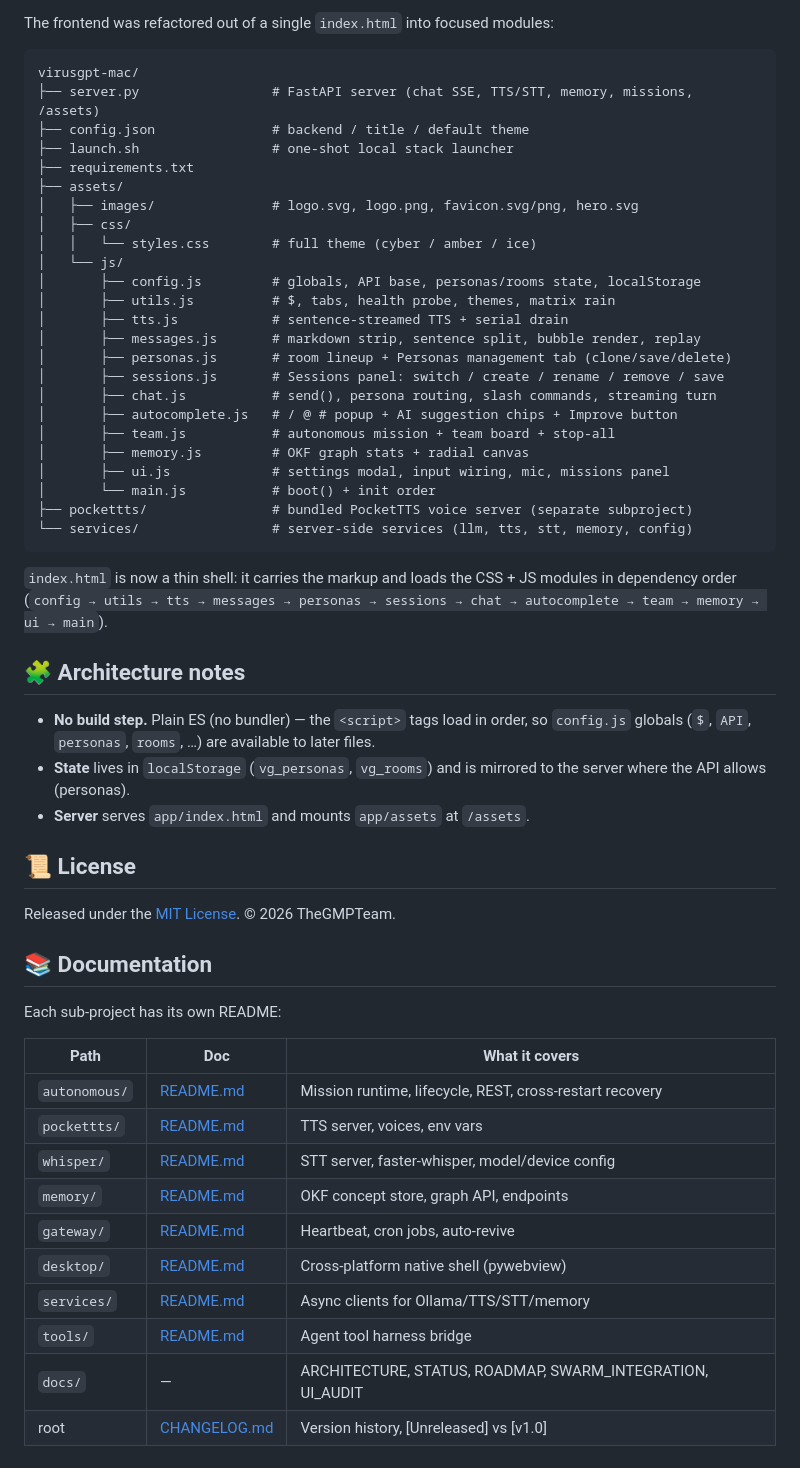
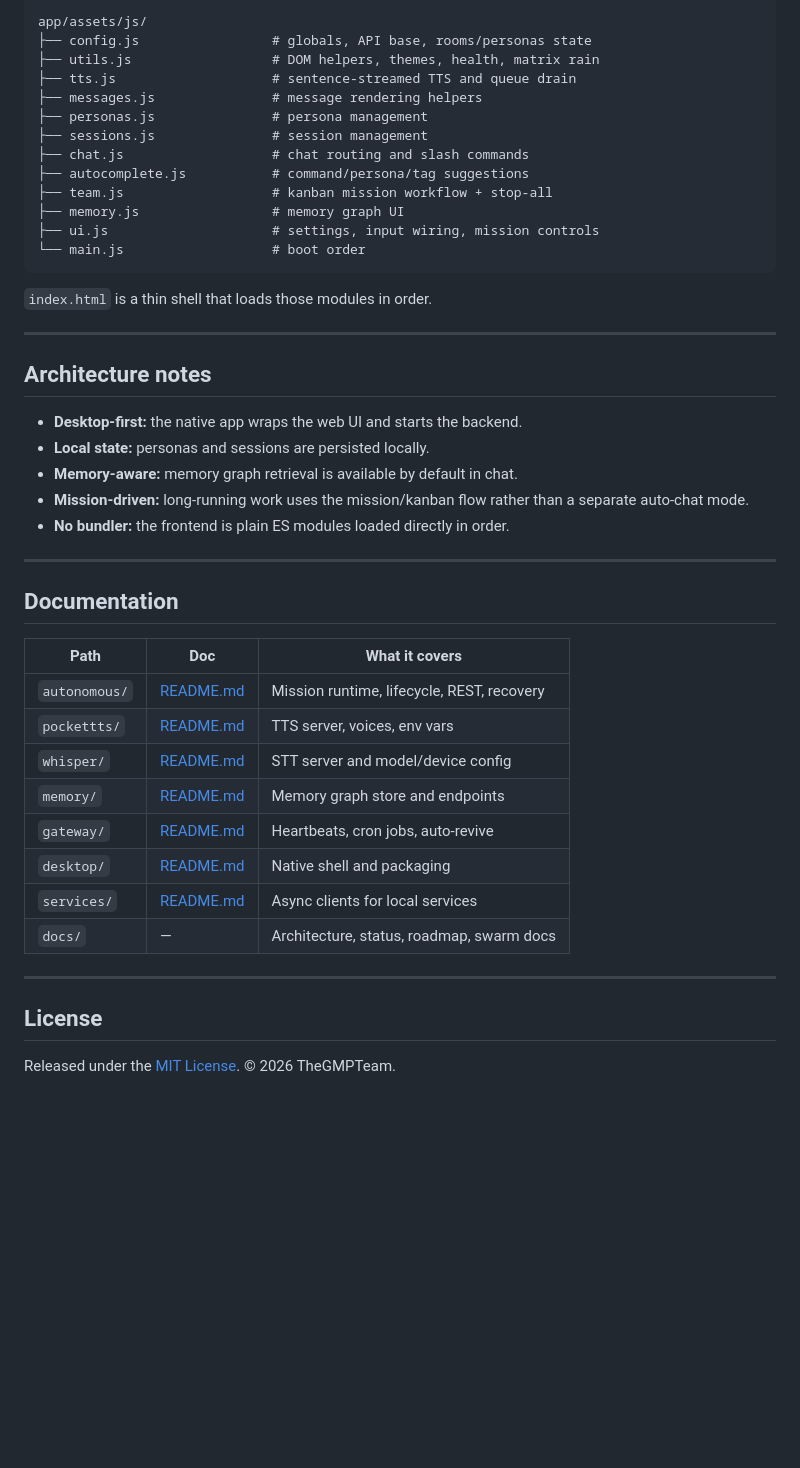
Before and after one commit to TheGMPTeam/VirusGPT, a Markdown page: README.md, the part around one of its changes. GitHub-like rendering; blank space fills up the shorter version.

Commit message:
Rewrite README for desktop app workflow

````diff
--- a/README.md
+++ b/README.md
@@ -126,62 +195,49 @@ docker compose exec ollama ollama pull qwen2.5:3b
 
-The frontend was refactored out of a single `index.html` into focused modules:
-
-```
-virusgpt-mac/
-├── server.py                 # FastAPI server (chat SSE, TTS/STT, memory, missions, /assets)
-├── config.json               # backend / title / default theme
-├── launch.sh                 # one-shot local stack launcher
-├── requirements.txt
-├── assets/
-│   ├── images/               # logo.svg, logo.png, favicon.svg/png, hero.svg
-│   ├── css/
-│   │   └── styles.css        # full theme (cyber / amber / ice)
-│   └── js/
-│       ├── config.js         # globals, API base, personas/rooms state, localStorage
-│       ├── utils.js          # $, tabs, health probe, themes, matrix rain
-│       ├── tts.js            # sentence-streamed TTS + serial drain
-│       ├── messages.js       # markdown strip, sentence split, bubble render, replay
-│       ├── personas.js       # room lineup + Personas management tab (clone/save/delete)
-│       ├── sessions.js       # Sessions panel: switch / create / rename / remove / save
-│       ├── chat.js           # send(), persona routing, slash commands, streaming turn
-│       ├── autocomplete.js   # / @ # popup + AI suggestion chips + Improve button
-│       ├── team.js           # autonomous mission + team board + stop-all
-│       ├── memory.js         # OKF graph stats + radial canvas
-│       ├── ui.js             # settings modal, input wiring, mic, missions panel
-│       └── main.js           # boot() + init order
-├── pockettts/                # bundled PocketTTS voice server (separate subproject)
-└── services/                 # server-side services (llm, tts, stt, memory, config)
+```text
+app/assets/js/
+├── config.js                 # globals, API base, rooms/personas state
+├── utils.js                  # DOM helpers, themes, health, matrix rain
+├── tts.js                    # sentence-streamed TTS and queue drain
+├── messages.js               # message rendering helpers
+├── personas.js               # persona management
+├── sessions.js               # session management
+├── chat.js                   # chat routing and slash commands
+├── autocomplete.js           # command/persona/tag suggestions
+├── team.js                   # kanban mission workflow + stop-all
+├── memory.js                 # memory graph UI
+├── ui.js                     # settings, input wiring, mission controls
+└── main.js                   # boot order
 ```
 
-`index.html` is now a thin shell: it carries the markup and loads the CSS +
-JS modules in dependency order (`config → utils → tts → messages → personas →
-sessions → chat → autocomplete → team → memory → ui → main`).
+`index.html` is a thin shell that loads those modules in order.
 
-## 🧩 Architecture notes
+---
 
-- **No build step.** Plain ES (no bundler) — the `<script>` tags load in order, so
-  `config.js` globals (`$`, `API`, `personas`, `rooms`, …) are available to later files.
-- **State** lives in `localStorage` (`vg_personas`, `vg_rooms`) and is mirrored to the
-  server where the API allows (personas).
-- **Server** serves `app/index.html` and mounts `app/assets` at `/assets`.
+## Architecture notes
 
-## 📜 License
+- **Desktop-first:** the native app wraps the web UI and starts the backend.
+- **Local state:** personas and sessions are persisted locally.
+- **Memory-aware:** memory graph retrieval is available by default in chat.
+- **Mission-driven:** long-running work uses the mission/kanban flow rather than a separate auto-chat mode.
+- **No bundler:** the frontend is plain ES modules loaded directly in order.
 
-Released under the [MIT License](LICENSE). © 2026 TheGMPTeam.
+---
 
-## 📚 Documentation
-
-Each sub-project has its own README:
+## Documentation
 
 | Path | Doc | What it covers |
 |------|-----|----------------|
-| `autonomous/` | [README.md](autonomous/README.md) | Mission runtime, lifecycle, REST, cross-restart recovery |
+| `autonomous/` | [README.md](autonomous/README.md) | Mission runtime, lifecycle, REST, recovery |
 | `pockettts/` | [README.md](pockettts/README.md) | TTS server, voices, env vars |
-| `whisper/` | [README.md](whisper/README.md) | STT server, faster-whisper, model/device config |
-| `memory/` | [README.md](memory/README.md) | OKF concept store, graph API, endpoints |
-| `gateway/` | [README.md](gateway/README.md) | Heartbeat, cron jobs, auto-revive |
-| `desktop/` | [README.md](desktop/README.md) | Cross-platform native shell (pywebview) |
-| `services/` | [README.md](services/README.md) | Async clients for Ollama/TTS/STT/memory |
-| `tools/` | [README.md](tools/README.md) | Agent tool harness bridge |
-| `docs/` | — | ARCHITECTURE, STATUS, ROADMAP, SWARM_INTEGRATION, UI_AUDIT |
-| root | [CHANGELOG.md](CHANGELOG.md) | Version history, [Unreleased] vs [v1.0] |
+| `whisper/` | [README.md](whisper/README.md) | STT server and model/device config |
+| `memory/` | [README.md](memory/README.md) | Memory graph store and endpoints |
+| `gateway/` | [README.md](gateway/README.md) | Heartbeats, cron jobs, auto-revive |
+| `desktop/` | [README.md](desktop/README.md) | Native shell and packaging |
+| `services/` | [README.md](services/README.md) | Async clients for local services |
+| `docs/` | — | Architecture, status, roadmap, swarm docs |
+
+---
+
+## License
+
+Released under the [MIT License](LICENSE). © 2026 TheGMPTeam.
````
Also changed, not shown: other parts of README.md (+143 -74 lines).
